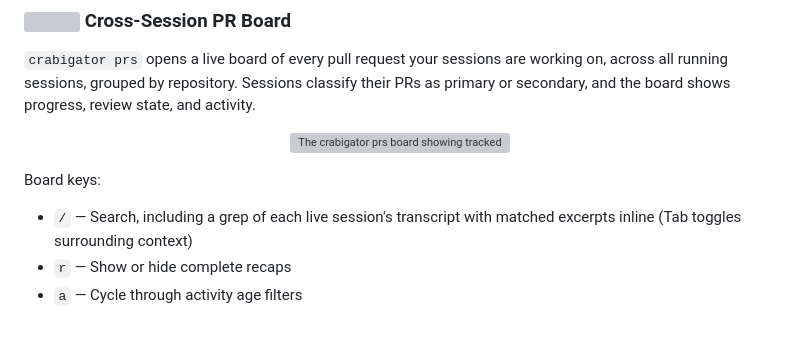
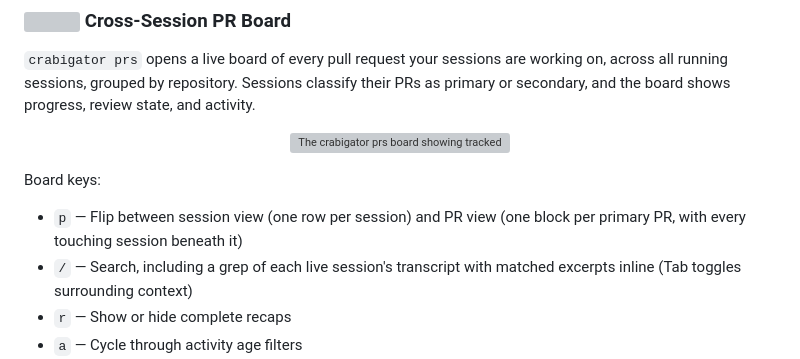
Before and after one commit to samuelclay/crabigator, a Markdown page: README.md, the part around the change. GitHub-like rendering; blank space fills up the shorter version; grey boxes are pictures that could not be loaded.

Commit message:
Document the PR view toggle in the README board keys
Co-Authored-By: Claude Fable 5 <noreply@anthropic.com>

```diff
--- a/README.md
+++ b/README.md
@@ -90,6 +90,7 @@ After each turn, Crabigator generates a short recap of what the assistant did
 
 Board keys:
 
+- `p` — Flip between session view (one row per session) and PR view (one block per primary PR, with every touching session beneath it)
 - `/` — Search, including a grep of each live session's transcript with matched excerpts inline (Tab toggles surrounding context)
 - `r` — Show or hide complete recaps
 - `a` — Cycle through activity age filters
```
